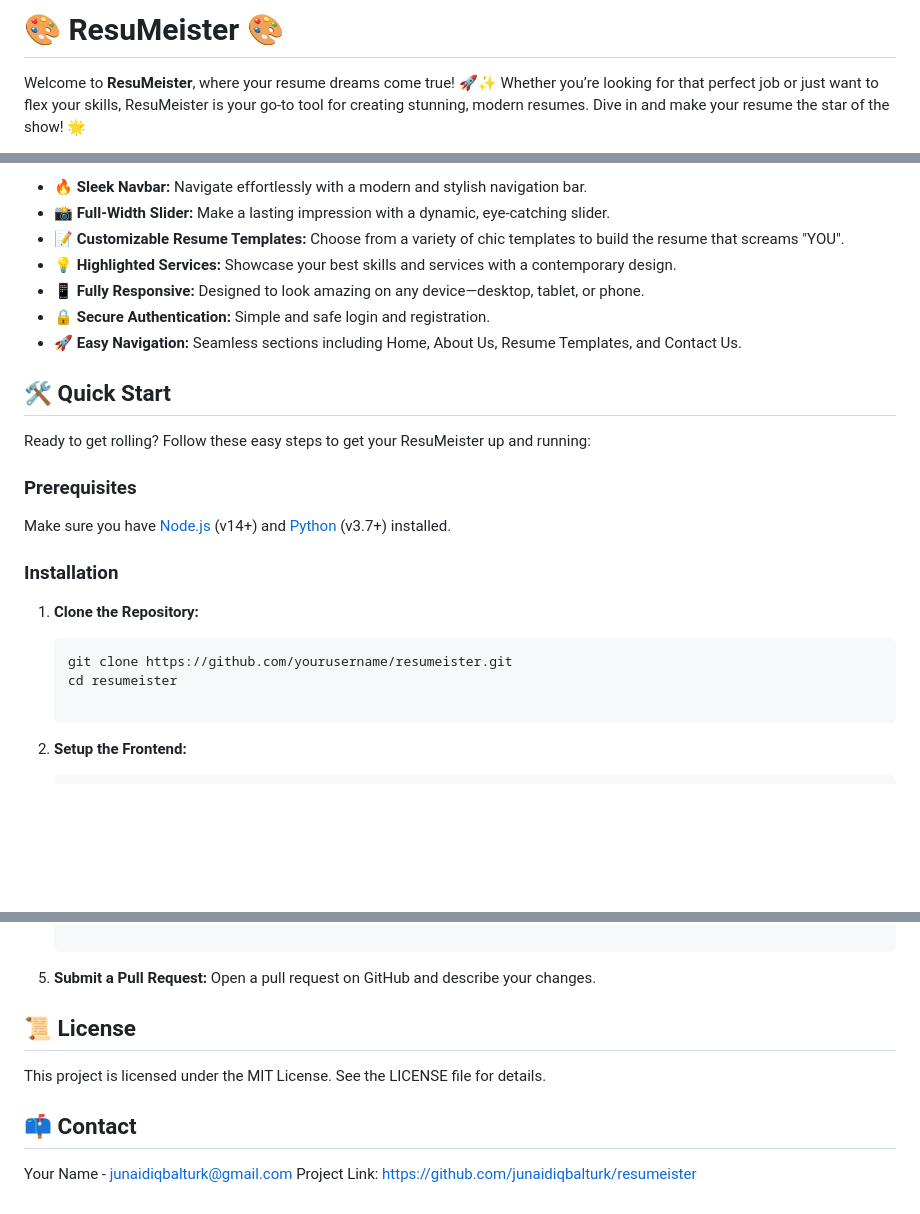
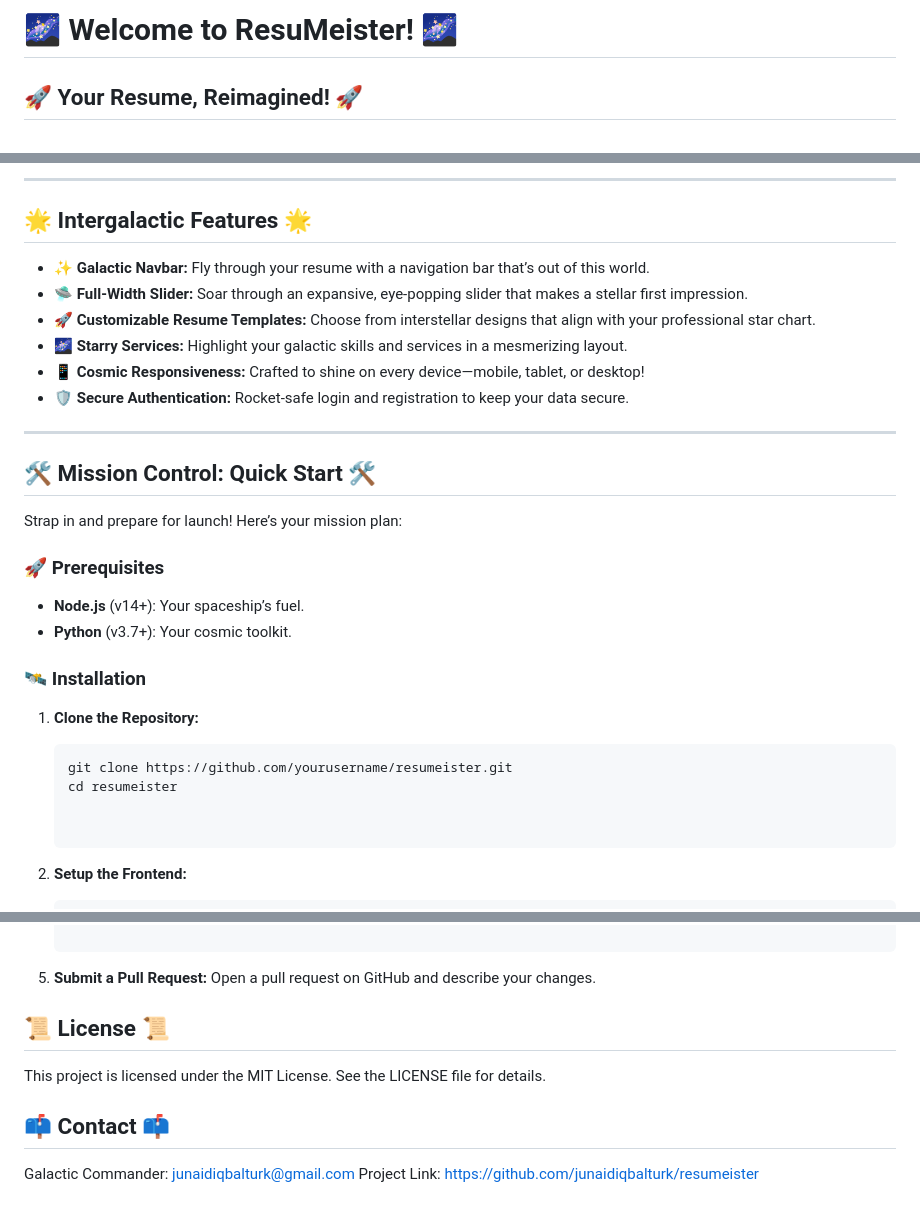
Before and after one commit to junaidiqbalturk/ResuMeister, a Markdown page: readme.md, 3 parts joined by grey strips. Drawn GitHub-style; blank space fills up the shorter version.

Commit message:
Init: Readme.md

````diff
--- a/readme.md
+++ b/readme.md
@@ -1,4 +1,4 @@
-# 🎨 ResuMeister 🎨
+# 🌌 Welcome to **ResuMeister**! 🌌
 
-Welcome to **ResuMeister**, where your resume dreams come true! 🚀✨ Whether you’re looking for that perfect job or just want to flex your skills, ResuMeister is your go-to tool for creating stunning, modern resumes. Dive in and make your resume the star of the show! 🌟
+## 🚀 Your Resume, Reimagined! 🚀
 
@@ -8,27 +8,34 @@ Welcome to **ResuMeister**, where your resume dreams come true! 🚀✨ Whether
 
-- **🔥 Sleek Navbar:** Navigate effortlessly with a modern and stylish navigation bar.
-- **📸 Full-Width Slider:** Make a lasting impression with a dynamic, eye-catching slider.
-- **📝 Customizable Resume Templates:** Choose from a variety of chic templates to build the resume that screams "YOU".
-- **💡 Highlighted Services:** Showcase your best skills and services with a contemporary design.
-- **📱 Fully Responsive:** Designed to look amazing on any device—desktop, tablet, or phone.
-- **🔒 Secure Authentication:** Simple and safe login and registration.
-- **🚀 Easy Navigation:** Seamless sections including Home, About Us, Resume Templates, and Contact Us.
+---
 
-## 🛠️ Quick Start
+## 🌟 **Intergalactic Features** 🌟
 
-Ready to get rolling? Follow these easy steps to get your ResuMeister up and running:
+- **✨ Galactic Navbar:** Fly through your resume with a navigation bar that’s out of this world.
+- **🛸 Full-Width Slider:** Soar through an expansive, eye-popping slider that makes a stellar first impression.
+- **🚀 Customizable Resume Templates:** Choose from interstellar designs that align with your professional star chart.
+- **🌌 Starry Services:** Highlight your galactic skills and services in a mesmerizing layout.
+- **📱 Cosmic Responsiveness:** Crafted to shine on every device—mobile, tablet, or desktop!
+- **🛡️ Secure Authentication:** Rocket-safe login and registration to keep your data secure.
 
-### Prerequisites
+---
 
-Make sure you have [Node.js](https://nodejs.org/) (v14+) and [Python](https://www.python.org/) (v3.7+) installed.
+## 🛠️ **Mission Control: Quick Start** 🛠️
 
-### Installation
+Strap in and prepare for launch! Here’s your mission plan:
+
+### 🚀 Prerequisites
+
+- **Node.js** (v14+): Your spaceship’s fuel.
+- **Python** (v3.7+): Your cosmic toolkit.
+
+### 🛰️ Installation
 
 1. **Clone the Repository:**
 
    ```bash
    git clone https://github.com/yourusername/resumeister.git
    cd resumeister
+
 
 2. **Setup the Frontend:**
 
@@ -92,9 +99,9 @@ Want to make ResuMeister even better? Here’s how you can contribute:
 5. **Submit a Pull Request:**
 Open a pull request on GitHub and describe your changes.
 
-## 📜 License
+## 📜 License 📜
 This project is licensed under the MIT License. See the LICENSE file for details.
 
-## 📫 Contact
-Your Name - junaidiqbalturk@gmail.com
+## 📫 Contact 📫
+Galactic Commander: junaidiqbalturk@gmail.com
 Project Link: https://github.com/junaidiqbalturk/resumeister
````
Also changed, not shown: other parts of readme.md (+4 -4 lines).
